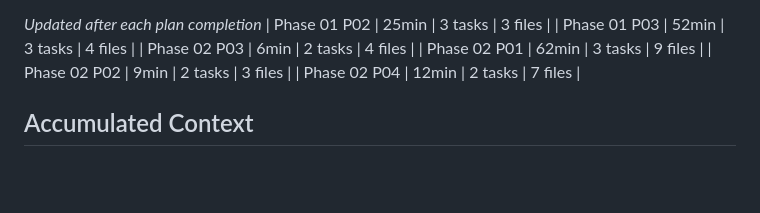
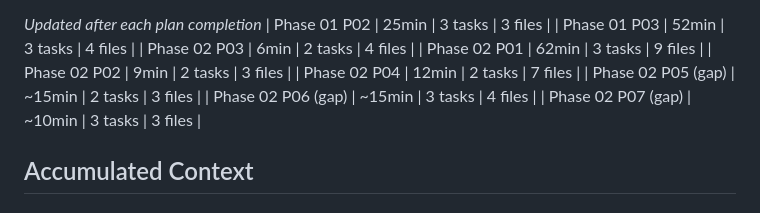
Before and after one commit to SujalXplores/Agent-K, a Markdown page: .planning/STATE.md, the part around one of its changes. Drawn GitHub-style; blank space fills up the shorter version.

```diff
--- a/.planning/STATE.md
+++ b/.planning/STATE.md
@@ -61,6 +61,9 @@ Progress: [░░░░░░░░░░] 0%
 | Phase 02 P01 | 62min | 3 tasks | 9 files |
 | Phase 02 P02 | 9min | 2 tasks | 3 files |
 | Phase 02 P04 | 12min | 2 tasks | 7 files |
+| Phase 02 P05 (gap) | ~15min | 2 tasks | 3 files |
+| Phase 02 P06 (gap) | ~15min | 3 tasks | 4 files |
+| Phase 02 P07 (gap) | ~10min | 3 tasks | 3 files |
 
 ## Accumulated Context
 
```
Also changed, not shown: other parts of .planning/STATE.md (+21 -13 lines).
